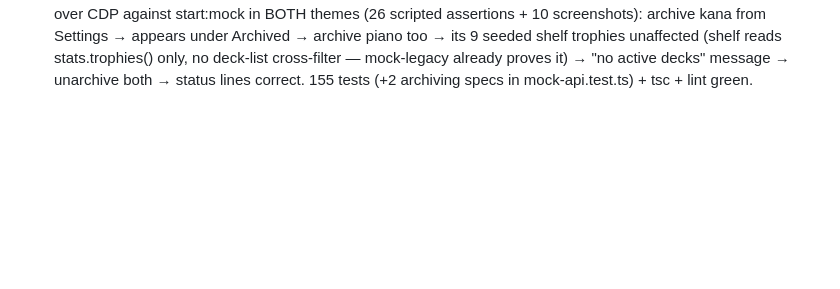
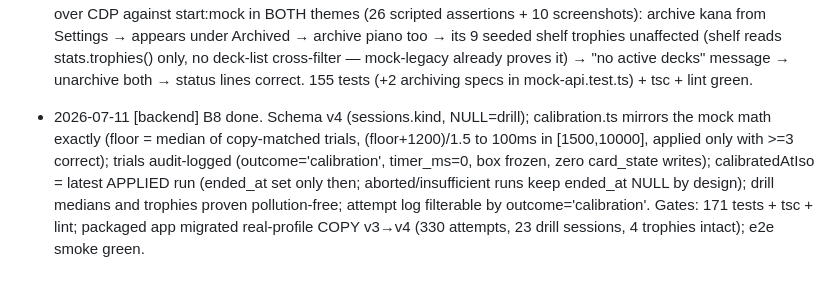
Before and after one commit to elefeint/memclawrizer, a Markdown page: COORDINATION.md, the part around one of its changes. Drawn GitHub-style; folded sections open; blank space fills up the shorter version.

Commit message:
[backend] B8 step 6: gates green — mark B8 complete in COORDINATION.md
171 tests + tsc + lint green; packaged app migrated a copy of the real
profile v3->v4 (kind backfilled as drill via NULL-default read); e2e smoke
passes against the new package.

Co-Authored-By: Claude Fable 5 <noreply@anthropic.com>

```diff
--- a/COORDINATION.md
+++ b/COORDINATION.md
@@ -237,3 +237,13 @@ requests go in the section below.
   deck-list cross-filter — mock-legacy already proves it) → "no active
   decks" message → unarchive both → status lines correct. 155 tests
   (+2 archiving specs in mock-api.test.ts) + tsc + lint green.
+- 2026-07-11 [backend] B8 done. Schema v4 (sessions.kind, NULL=drill);
+  calibration.ts mirrors the mock math exactly (floor = median of
+  copy-matched trials, (floor+1200)/1.5 to 100ms in [1500,10000], applied
+  only with >=3 correct); trials audit-logged (outcome='calibration',
+  timer_ms=0, box frozen, zero card_state writes); calibratedAtIso = latest
+  APPLIED run (ended_at set only then; aborted/insufficient runs keep
+  ended_at NULL by design); drill medians and trophies proven pollution-free;
+  attempt log filterable by outcome='calibration'. Gates: 171 tests + tsc +
+  lint; packaged app migrated real-profile COPY v3→v4 (330 attempts, 23
+  drill sessions, 4 trophies intact); e2e smoke green.
```
Also changed, not shown: other parts of COORDINATION.md (+1 -1 lines).
